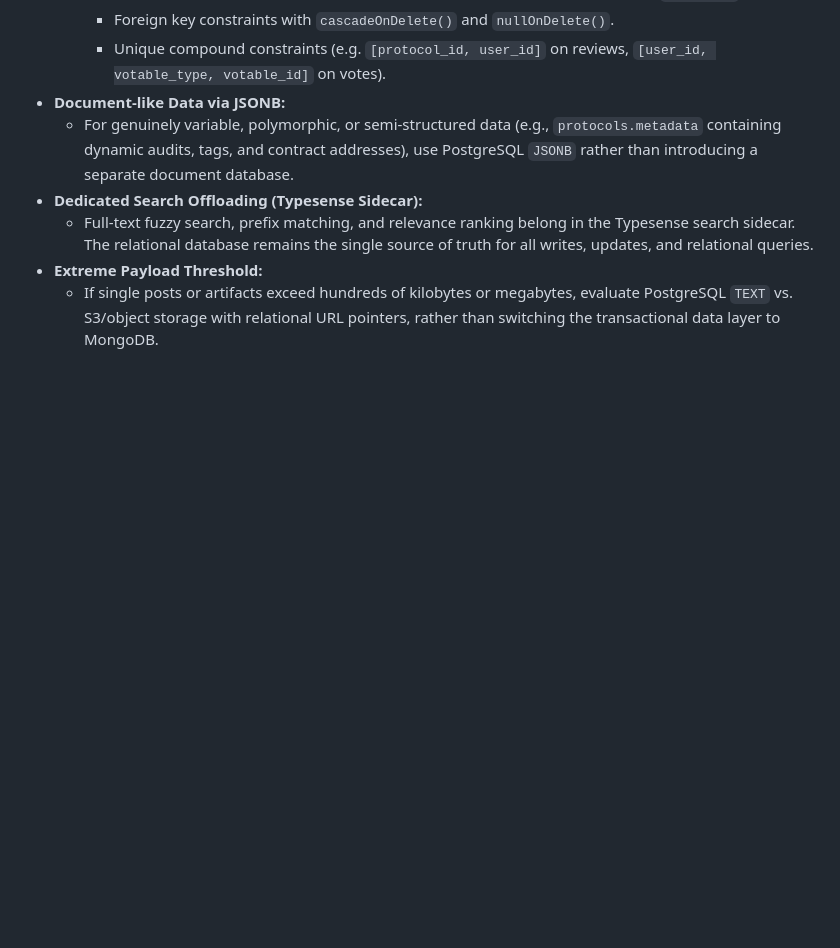
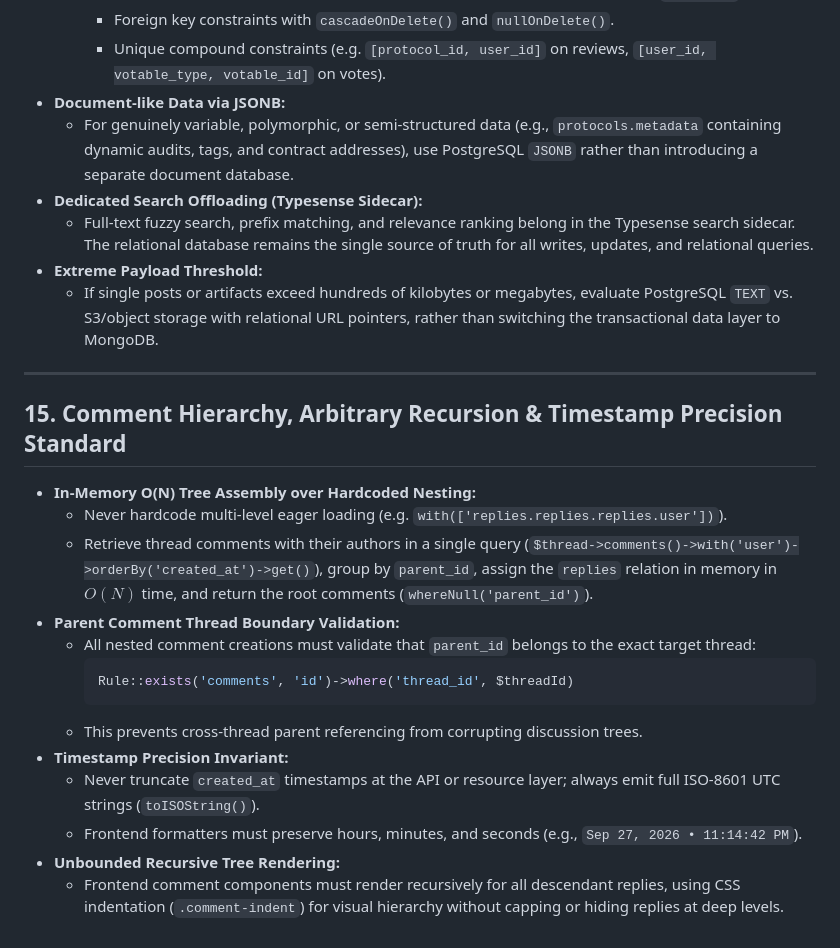
Before and after one commit to RaymundGerardReyes/Community-Powered-Protocol-Discussion-Platform, a Markdown page: GEMINI.md, the part around the change. Drawn GitHub-style; blank space fills up the shorter version.

Commit message:
docs: codify Rule 15 on comment hierarchy, recursion, and timestamp precision

````diff
--- a/GEMINI.md
+++ b/GEMINI.md
@@ -206,3 +206,21 @@
   - Full-text fuzzy search, prefix matching, and relevance ranking belong in the Typesense search sidecar. The relational database remains the single source of truth for all writes, updates, and relational queries.
 - **Extreme Payload Threshold:**
   - If single posts or artifacts exceed hundreds of kilobytes or megabytes, evaluate PostgreSQL `TEXT` vs. S3/object storage with relational URL pointers, rather than switching the transactional data layer to MongoDB.
+
+---
+
+## 15. Comment Hierarchy, Arbitrary Recursion & Timestamp Precision Standard
+- **In-Memory O(N) Tree Assembly over Hardcoded Nesting:**
+  - Never hardcode multi-level eager loading (e.g. `with(['replies.replies.replies.user'])`).
+  - Retrieve thread comments with their authors in a single query (`$thread->comments()->with('user')->orderBy('created_at')->get()`), group by `parent_id`, assign the `replies` relation in memory in $O(N)$ time, and return the root comments (`whereNull('parent_id')`).
+- **Parent Comment Thread Boundary Validation:**
+  - All nested comment creations must validate that `parent_id` belongs to the exact target thread:
+    ```php
+    Rule::exists('comments', 'id')->where('thread_id', $threadId)
+    ```
+  - This prevents cross-thread parent referencing from corrupting discussion trees.
+- **Timestamp Precision Invariant:**
+  - Never truncate `created_at` timestamps at the API or resource layer; always emit full ISO-8601 UTC strings (`toISOString()`).
+  - Frontend formatters must preserve hours, minutes, and seconds (e.g., `Sep 27, 2026 • 11:14:42 PM`).
+- **Unbounded Recursive Tree Rendering:**
+  - Frontend comment components must render recursively for all descendant replies, using CSS indentation (`.comment-indent`) for visual hierarchy without capping or hiding replies at deep levels.
````
